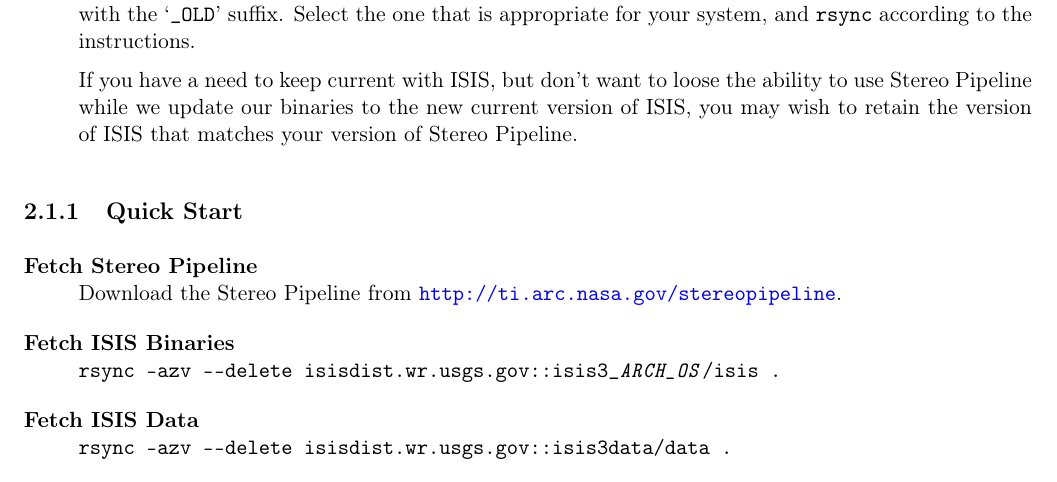
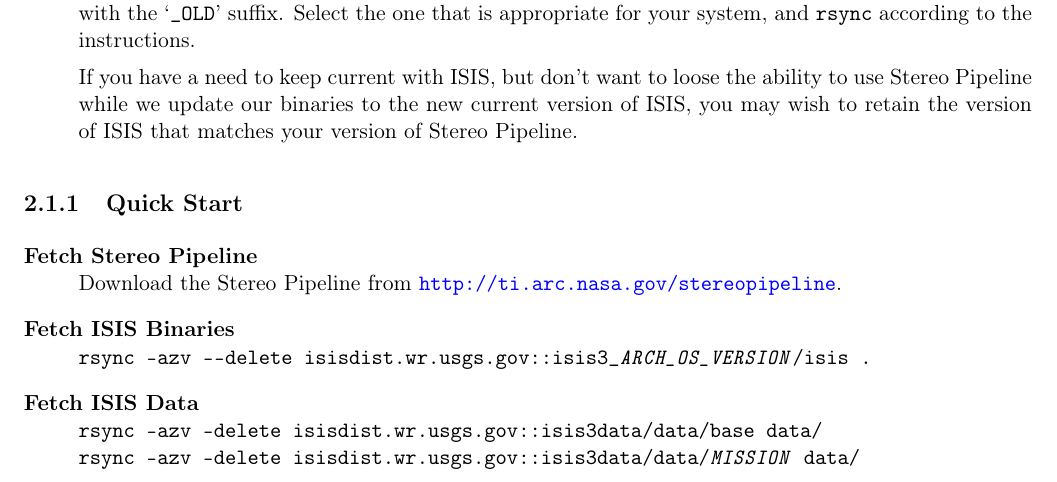
Before and after one commit to NeoGeographyToolkit/StereoPipeline, a LaTeX thesis (docs/book/asp_book.tex, which reads docs/book/installation.tex): part of page 17 of 110, cut so that both start at the same text. Compiled offline with pdfLaTeX.

Commit message:
Break up the installation notes a bit
I find it silly for people to download the whole entire USGS mission
support data. The docs now reflect downloading base at bare minimium
and then downloading specific missions.

```diff
--- a/docs/book/installation.tex
+++ b/docs/book/installation.tex
@@ -44,10 +44,11 @@
 Download the Stereo Pipeline from \url{http://ti.arc.nasa.gov/stereopipeline}.
 
 \item [{Fetch~ISIS~Binaries}] ~\\
-\texttt{rsync -azv -\/-delete isisdist.wr.usgs.gov::isis3\_\textit{ARCH\_OS}/isis .}
+\texttt{rsync -azv -\/-delete isisdist.wr.usgs.gov::isis3\_\textit{ARCH\_OS\_VERSION}/isis .}
 
 \item [{Fetch~ISIS~Data}] ~\\
-\verb#rsync -azv --delete isisdist.wr.usgs.gov::isis3data/data .#
+\texttt{rsync -azv --delete isisdist.wr.usgs.gov::isis3data/data/base data/}\\
+\texttt{rsync -azv --delete isisdist.wr.usgs.gov::isis3data/data/\textit{MISSION} data/}
 
 \item [{Untar~Stereo~Pipeline}] ~\\
 \texttt{tar xzvf StereoPipeline-\textit{VERSION-ARCH-OS}.tar.gz}
```
